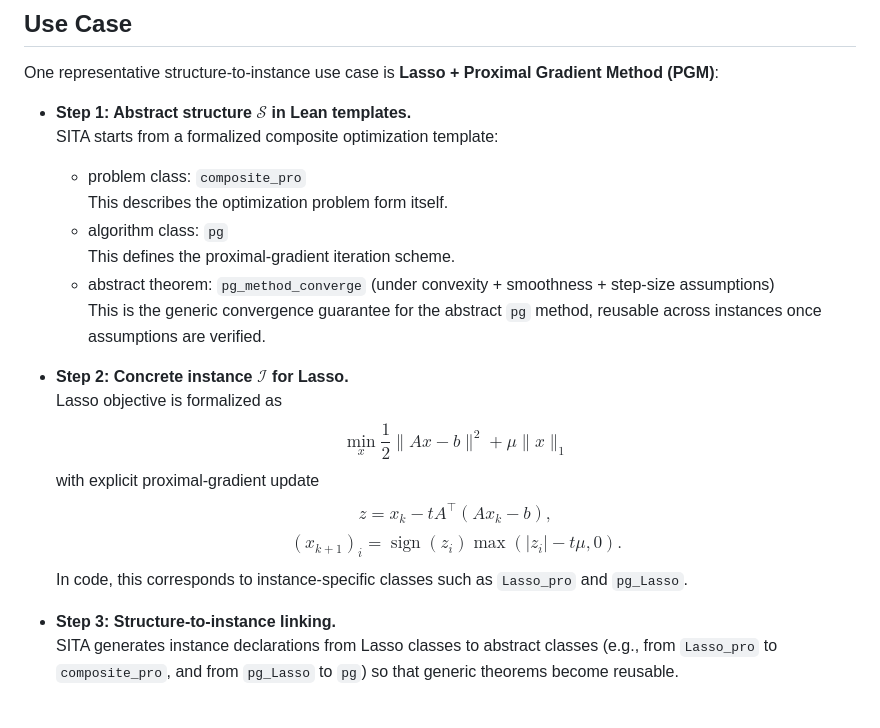
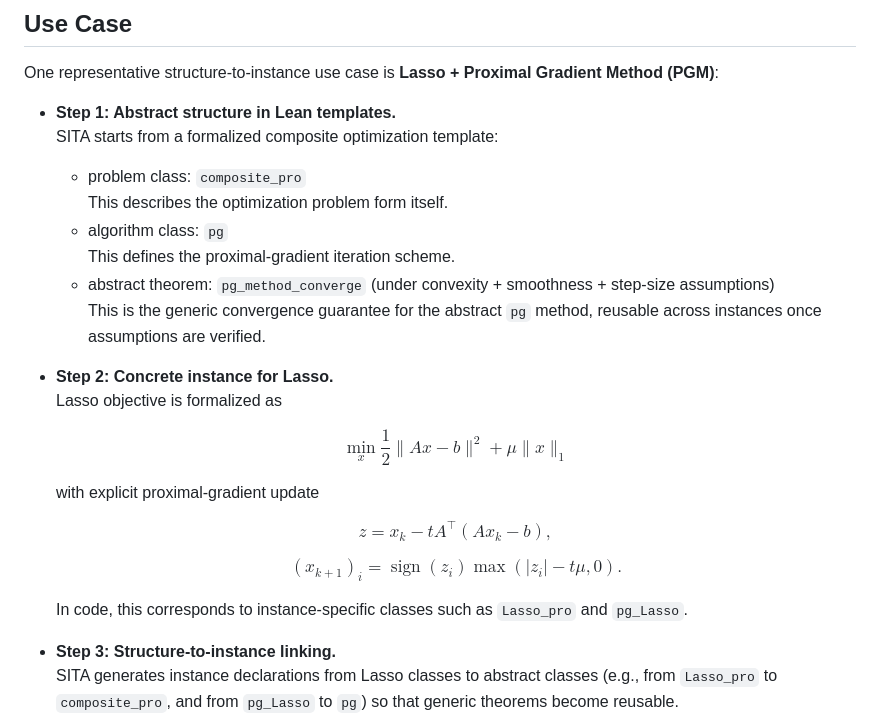
Before and after one commit to chenyili0818/SITA, a Markdown page: README.md, the part around the change. GitHub-like rendering.

Commit message:
update: README

```diff
--- a/README.md
+++ b/README.md
@@ -50,7 +50,7 @@ SITA/
 
 One representative structure-to-instance use case is **Lasso + Proximal Gradient Method (PGM)**:
 
-- **Step 1: Abstract structure $\mathcal{S}$ in Lean templates.**
+- **Step 1: Abstract structure in Lean templates.**
   SITA starts from a formalized composite optimization template:
   - problem class: `composite_pro`
     This describes the optimization problem form itself.
@@ -59,18 +59,23 @@ One representative structure-to-instance use case is **Lasso + Proximal Gradient
   - abstract theorem: `pg_method_converge` (under convexity + smoothness + step-size assumptions)
     This is the generic convergence guarantee for the abstract `pg` method, reusable across instances once assumptions are verified.
 
-- **Step 2: Concrete instance $\mathcal{I}$ for Lasso.**
+- **Step 2: Concrete instance for Lasso.**
   Lasso objective is formalized as
+
   $$
   \min_x \frac{1}{2}\|Ax-b\|^2 + \mu\|x\|_1
   $$
+
   with explicit proximal-gradient update
+
   $$
   z = x_k - t A^\top (Ax_k-b),
   $$
+
   $$
   (x_{k+1})_i = \operatorname{sign}(z_i)\max(|z_i|-t\mu,0).
   $$
+
   In code, this corresponds to instance-specific classes such as `Lasso_pro` and `pg_Lasso`.
 
 - **Step 3: Structure-to-instance linking.**
```
